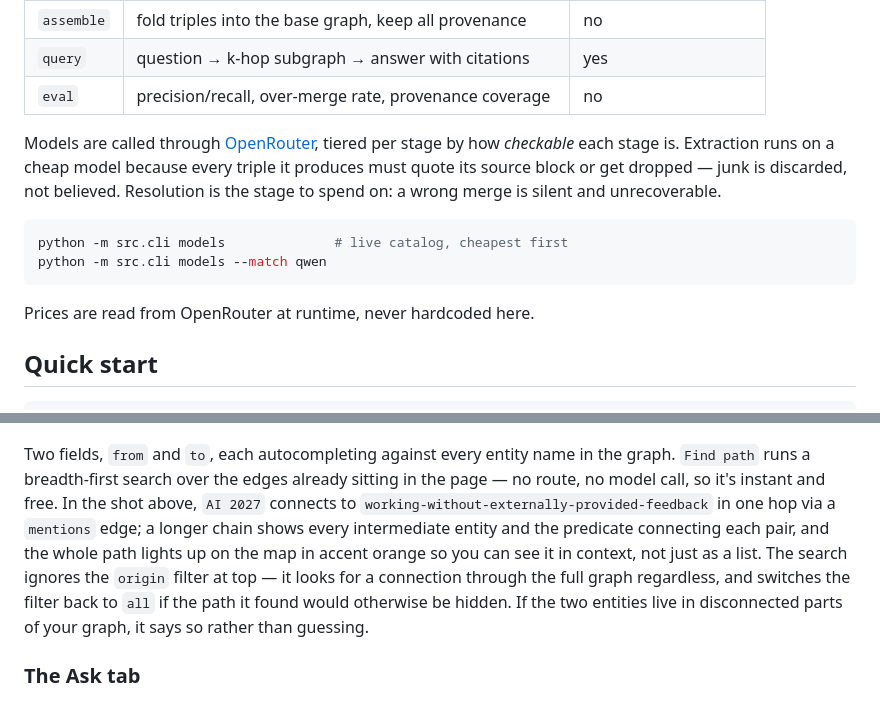
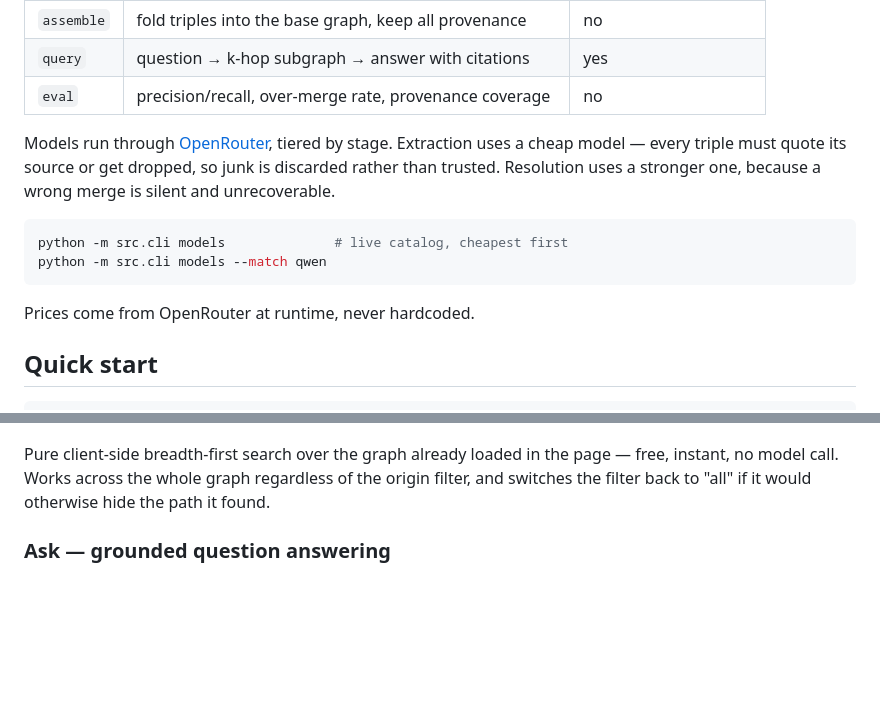
Before and after one commit to njcurtis3/roamex, a Markdown page: README.md, 2 parts joined by grey strips. Drawn GitHub-style; blank space fills up the shorter version.

````diff
--- a/README.md
+++ b/README.md
@@ -54,17 +44,17 @@ citations:
 | `query` | question → k-hop subgraph → answer with citations | yes |
 | `eval` | precision/recall, over-merge rate, provenance coverage | no |
 
-Models are called through [OpenRouter](https://openrouter.ai), tiered per stage by how
-*checkable* each stage is. Extraction runs on a cheap model because every triple it produces
-must quote its source block or get dropped — junk is discarded, not believed. Resolution is
-the stage to spend on: a wrong merge is silent and unrecoverable.
+Models run through [OpenRouter](https://openrouter.ai), tiered by stage. Extraction uses a
+cheap model — every triple must quote its source or get dropped, so junk is discarded rather
+than trusted. Resolution uses a stronger one, because a wrong merge is silent and
+unrecoverable.
 
 ```bash
 python -m src.cli models              # live catalog, cheapest first
 python -m src.cli models --match qwen
 ```
 
-Prices are read from OpenRouter at runtime, never hardcoded here.
+Prices come from OpenRouter at runtime, never hardcoded.
 
 ## Quick start
 
@@ -143,18 +120,11 @@ counts.
 
 ![The Path tab: from "AI 2027" to "working-without-externally-provided-feedback", found directly connected by a "mentions" edge, with the connecting path highlighted in accent orange across the isometric map](docs/viewer-path.png)
 
-Two fields, `from` and `to`, each autocompleting against every entity name in the graph.
-`Find path` runs a breadth-first search over the edges already sitting in the page — no
-route, no model call, so it's instant and free. In the shot above, `AI 2027` connects to
-`working-without-externally-provided-feedback` in one hop via a `mentions` edge; a longer
-chain shows every intermediate entity and the predicate connecting each pair, and the whole
-path lights up on the map in accent orange so you can see it in context, not just as a list.
-The search ignores the `origin` filter at top — it looks for a connection through the full
-graph regardless, and switches the filter back to `all` if the path it found would otherwise
-be hidden. If the two entities live in disconnected parts of your graph, it says so rather
-than guessing.
+Pure client-side breadth-first search over the graph already loaded in the page — free,
+instant, no model call. Works across the whole graph regardless of the origin filter, and
+switches the filter back to "all" if it would otherwise hide the path it found.
 
-### The Ask tab
+### Ask — grounded question answering
 
 ![The Ask tab, asked "What did I write about feedback loops in AI 2027?": the answer says the graph shows AI 2027 mentions feedback-loops-working-without-externally-provided-feedback but does not contain the actual text, flagged "graph did not have enough" and "93 triples shown", with one citation and its quoted source block including the block's full URL, wrapped rather than clipped](docs/viewer-ask.png)
 
````
Also changed, not shown: other parts of README.md (+68 -106 lines).
